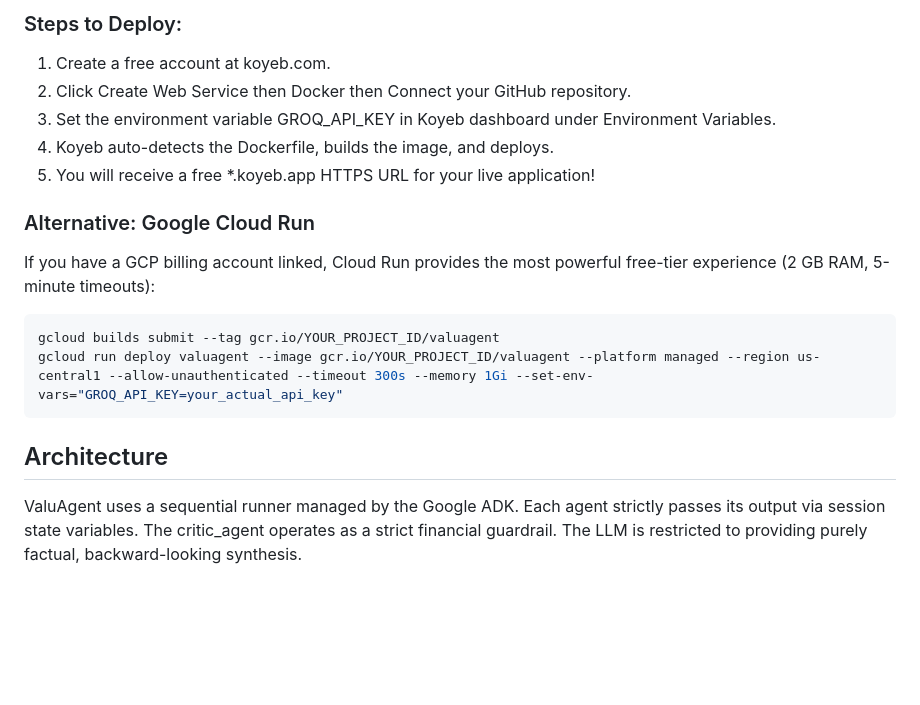
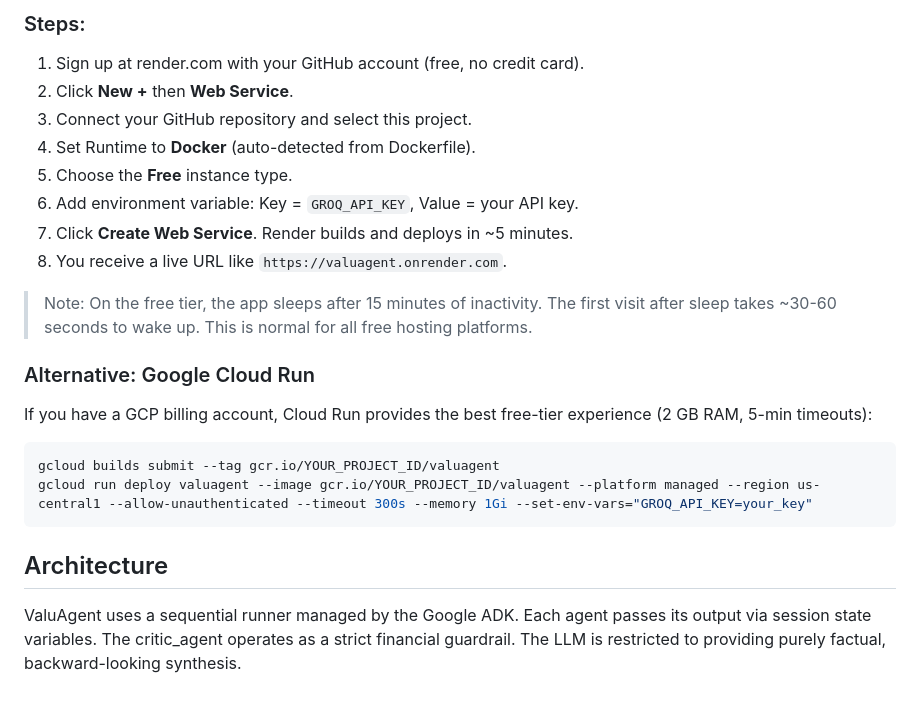
Before and after one commit to arvindprabhu02/ValuAgent-A-Guardrailed-Multi-Agent-Equity-Valuation-System, a Markdown page: README.md, the part around one of its changes. Drawn GitHub-style; blank space fills up the shorter version.

````diff
--- a/README.md
+++ b/README.md
@@ -77,17 +66,22 @@ ValuAgent is optimized for deployment on Koyeb, which offers a generous free tie
 
-### Steps to Deploy:
-1. Create a free account at koyeb.com.
-2. Click Create Web Service then Docker then Connect your GitHub repository.
-3. Set the environment variable GROQ_API_KEY in Koyeb dashboard under Environment Variables.
-4. Koyeb auto-detects the Dockerfile, builds the image, and deploys.
-5. You will receive a free *.koyeb.app HTTPS URL for your live application!
+### Steps:
+1. Sign up at render.com with your GitHub account (free, no credit card).
+2. Click **New +** then **Web Service**.
+3. Connect your GitHub repository and select this project.
+4. Set Runtime to **Docker** (auto-detected from Dockerfile).
+5. Choose the **Free** instance type.
+6. Add environment variable: Key = `GROQ_API_KEY`, Value = your API key.
+7. Click **Create Web Service**. Render builds and deploys in ~5 minutes.
+8. You receive a live URL like `https://valuagent.onrender.com`.
+
+> Note: On the free tier, the app sleeps after 15 minutes of inactivity. The first visit after sleep takes ~30-60 seconds to wake up. This is normal for all free hosting platforms.
 
 ### Alternative: Google Cloud Run
-If you have a GCP billing account linked, Cloud Run provides the most powerful free-tier experience (2 GB RAM, 5-minute timeouts):
+If you have a GCP billing account, Cloud Run provides the best free-tier experience (2 GB RAM, 5-min timeouts):
 ```bash
 gcloud builds submit --tag gcr.io/YOUR_PROJECT_ID/valuagent
-gcloud run deploy valuagent --image gcr.io/YOUR_PROJECT_ID/valuagent --platform managed --region us-central1 --allow-unauthenticated --timeout 300s --memory 1Gi --set-env-vars="GROQ_API_KEY=your_actual_api_key"
+gcloud run deploy valuagent --image gcr.io/YOUR_PROJECT_ID/valuagent --platform managed --region us-central1 --allow-unauthenticated --timeout 300s --memory 1Gi --set-env-vars="GROQ_API_KEY=your_key"
 ```
 
 ## Architecture
-ValuAgent uses a sequential runner managed by the Google ADK. Each agent strictly passes its output via session state variables. The critic_agent operates as a strict financial guardrail. The LLM is restricted to providing purely factual, backward-looking synthesis.
+ValuAgent uses a sequential runner managed by the Google ADK. Each agent passes its output via session state variables. The critic_agent operates as a strict financial guardrail. The LLM is restricted to providing purely factual, backward-looking synthesis.
````
Also changed, not shown: other parts of README.md (+22 -33 lines).
